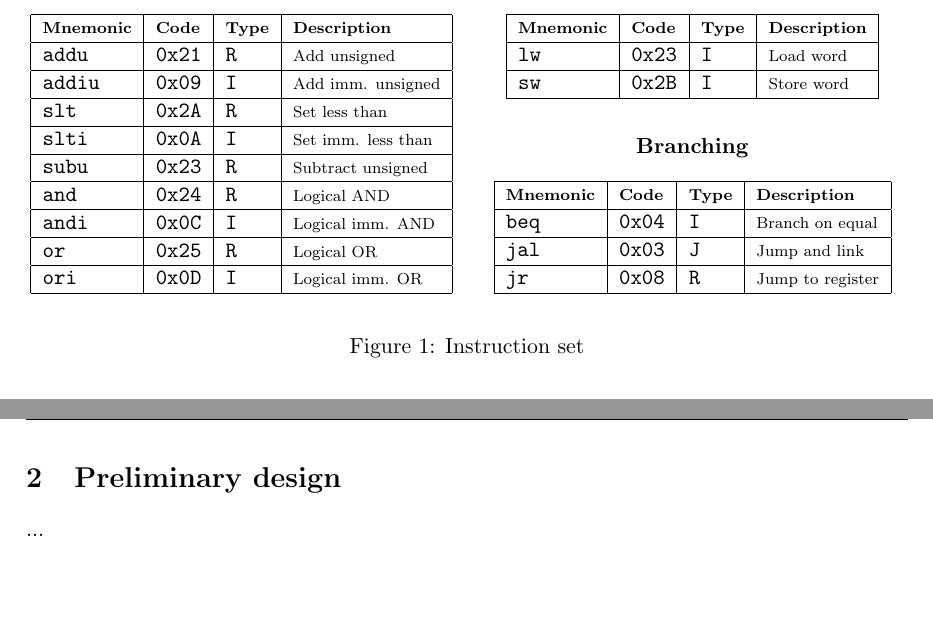
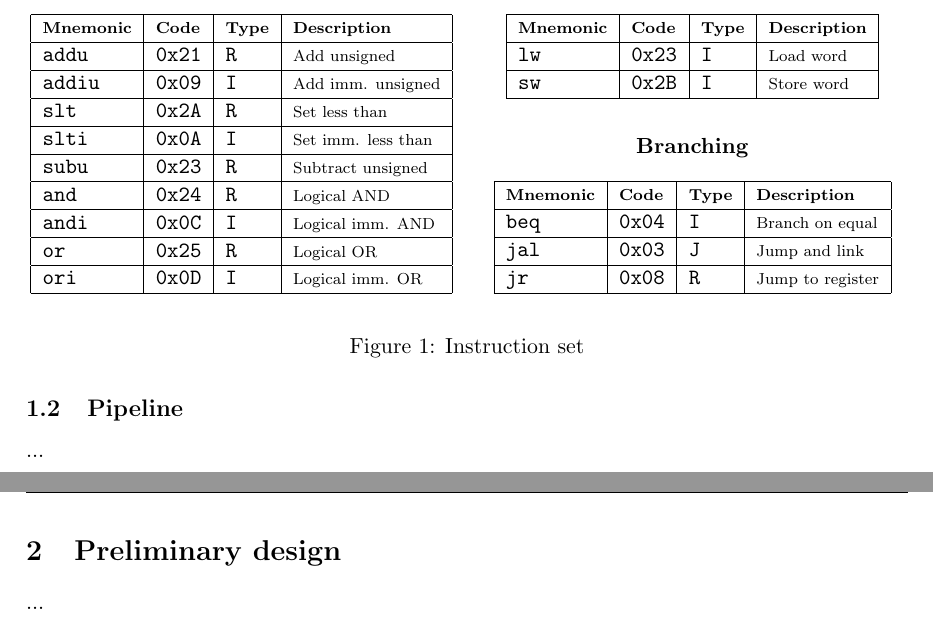
Before and after one commit to CasperBHansen/ARK, a LaTeX problem sheet (Assignments/G2/G2.tex): two parts of pages 2 and 3 of 5, joined at a grey line, cut so that both start at the same text, the shorter picture padded with empty space. Compiled offline with pdfLaTeX.

Commit message:
Added suggested subsection.

```diff
--- a/Assignments/G2/G2.tex
+++ b/Assignments/G2/G2.tex
@@ -158,6 +158,9 @@ Our pipeline is quite simple, its instruction set
 	\label{fig:instruction-set}
 \end{figure}
 
+\subsection{Pipeline}
+...
+
 \newpage
 \pagestyle{fancy}
 \section{Preliminary design}
```
